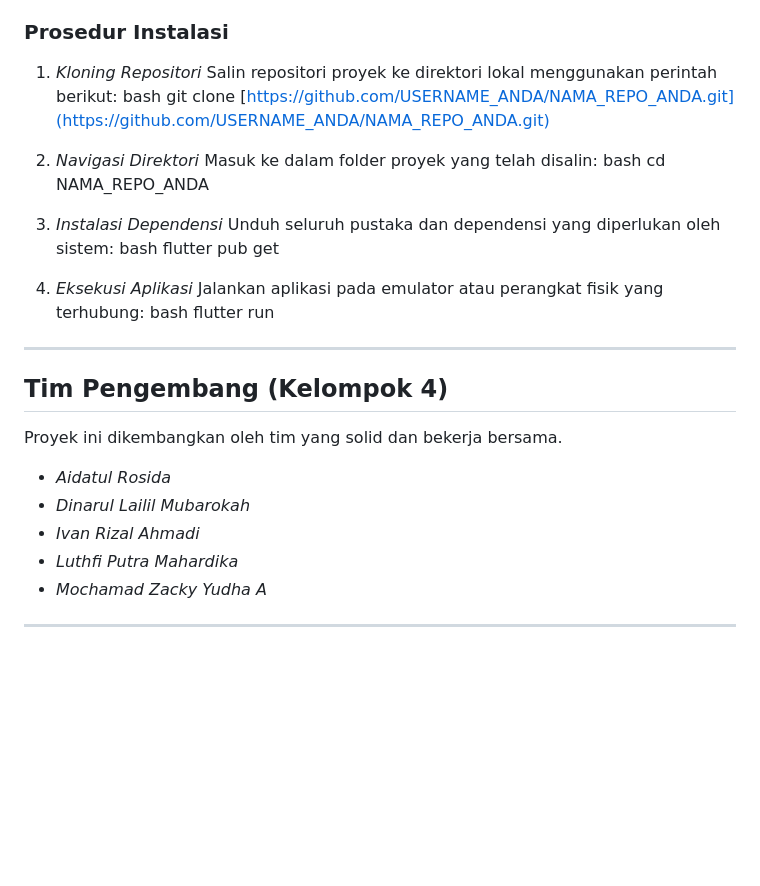
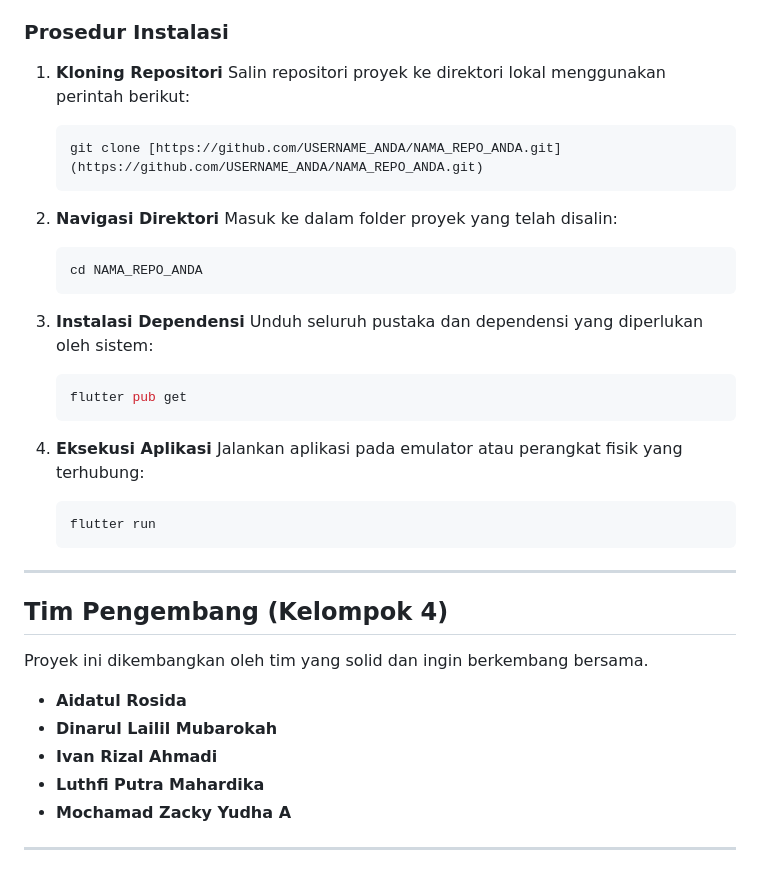
Before and after one commit to dinalailil/pbl_peminjamanalatlab, a Markdown page: README.md, the part around one of its changes. GitHub-like rendering; blank space fills up the shorter version.

````diff
--- a/README.md
+++ b/README.md
@@ -59,39 +59,39 @@ Bagian ini ditujukan bagi pengembang yang ingin meninjau atau mengembangkan lebi
 * Koneksi Internet (Diperlukan untuk sinkronisasi Firebase)
 
 ### Prosedur Instalasi
-1.  *Kloning Repositori*
+1.  **Kloning Repositori**
     Salin repositori proyek ke direktori lokal menggunakan perintah berikut:
-    bash
+    ```bash
     git clone [https://github.com/USERNAME_ANDA/NAMA_REPO_ANDA.git](https://github.com/USERNAME_ANDA/NAMA_REPO_ANDA.git)
+    ```
 
+2.  **Navigasi Direktori**
+    Masuk ke dalam folder proyek yang telah disalin:
+    ```bash
+    cd NAMA_REPO_ANDA
+    ```
 
-2.  *Navigasi Direktori*
-    Masuk ke dalam folder proyek yang telah disalin:
-    bash
-    cd NAMA_REPO_ANDA
+3.  **Instalasi Dependensi**
+    Unduh seluruh pustaka dan dependensi yang diperlukan oleh sistem:
+    ```bash
+    flutter pub get
+    ```
 
-
-3.  *Instalasi Dependensi*
-    Unduh seluruh pustaka dan dependensi yang diperlukan oleh sistem:
-    bash
-    flutter pub get
-
-
-4.  *Eksekusi Aplikasi*
+4.  **Eksekusi Aplikasi**
     Jalankan aplikasi pada emulator atau perangkat fisik yang terhubung:
-    bash
+    ```bash
     flutter run
-
+    ```
 
 ---
 
 ## Tim Pengembang (Kelompok 4)
-Proyek ini dikembangkan oleh tim yang solid dan bekerja bersama.
+Proyek ini dikembangkan oleh tim yang solid dan ingin berkembang bersama.
 
-* *Aidatul Rosida*
-* *Dinarul Lailil Mubarokah*
-* *Ivan Rizal Ahmadi*
-* *Luthfi Putra Mahardika*
-* *Mochamad Zacky Yudha A*
+* **Aidatul Rosida**
+* **Dinarul Lailil Mubarokah**
+* **Ivan Rizal Ahmadi**
+* **Luthfi Putra Mahardika**
+* **Mochamad Zacky Yudha A**
 
 ---
````
Also changed, not shown: other parts of README.md (+19 -19 lines).
